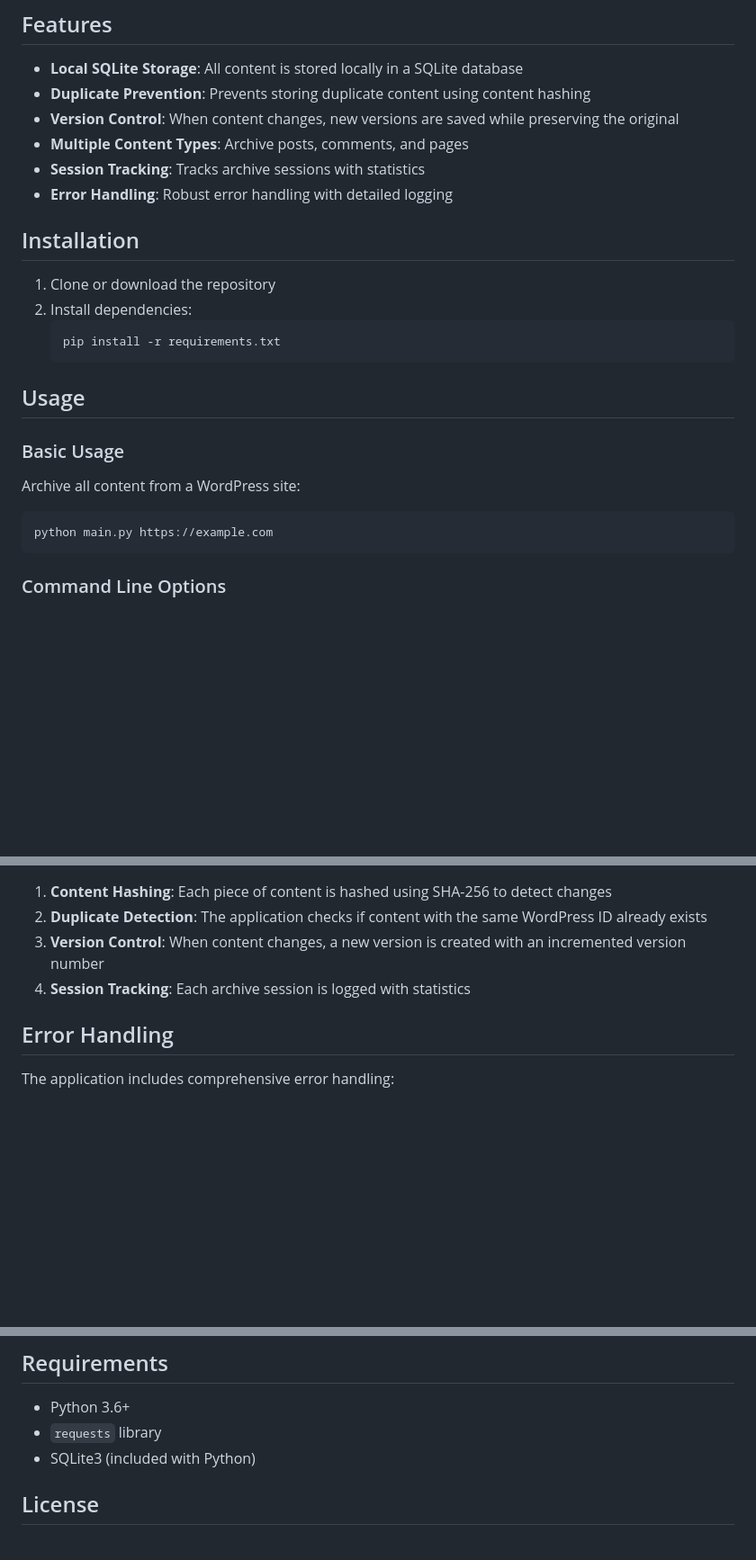
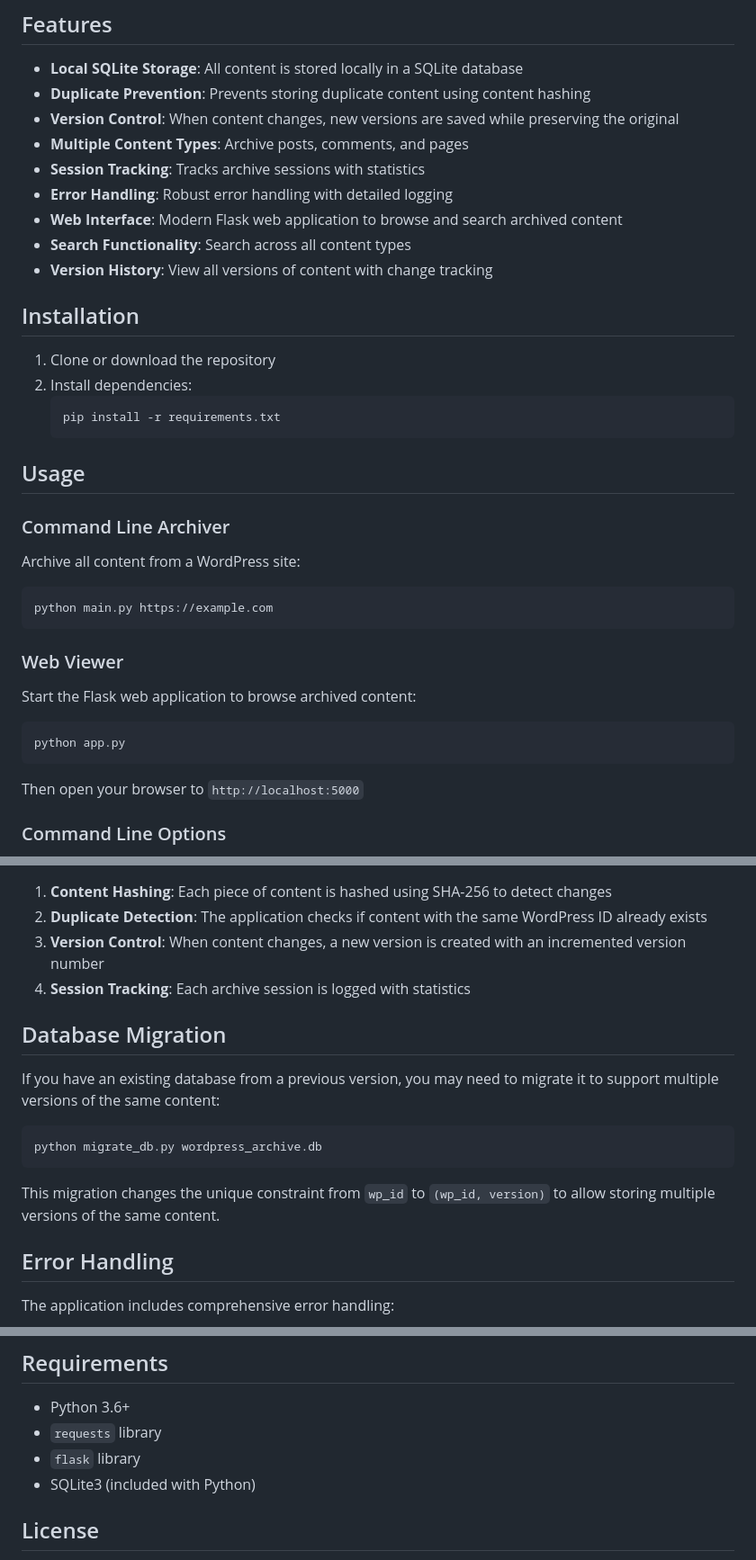
Before and after one commit to otuva/wordpress-archiver, a Markdown page: README.md, 3 parts joined by grey strips. Shown at 90% size. Drawn GitHub-style; blank space fills up the shorter version.

````diff
--- a/README.md
+++ b/README.md
@@ -10,6 +10,9 @@ A Python CLI application for archiving WordPress content locally using SQLite. T
 - **Multiple Content Types**: Archive posts, comments, and pages
 - **Session Tracking**: Tracks archive sessions with statistics
 - **Error Handling**: Robust error handling with detailed logging
+- **Web Interface**: Modern Flask web application to browse and search archived content
+- **Search Functionality**: Search across all content types
+- **Version History**: View all versions of content with change tracking
 
 ## Installation
 
@@ -21,12 +24,21 @@ A Python CLI application for archiving WordPress content locally using SQLite. T
 
 ## Usage
 
-### Basic Usage
+### Command Line Archiver
 
 Archive all content from a WordPress site:
 ```bash
 python main.py https://example.com
 ```
+
+### Web Viewer
+
+Start the Flask web application to browse archived content:
+```bash
+python app.py
+```
+
+Then open your browser to `http://localhost:5000`
 
 ### Command Line Options
 
@@ -108,6 +120,16 @@ The application creates the following tables:
 3. **Version Control**: When content changes, a new version is created with an incremented version number
 4. **Session Tracking**: Each archive session is logged with statistics
 
+## Database Migration
+
+If you have an existing database from a previous version, you may need to migrate it to support multiple versions of the same content:
+
+```bash
+python migrate_db.py wordpress_archive.db
+```
+
+This migration changes the unique constraint from `wp_id` to `(wp_id, version)` to allow storing multiple versions of the same content.
+
 ## Error Handling
 
 The application includes comprehensive error handling:
@@ -120,6 +142,7 @@ The application includes comprehensive error handling:
 
 - Python 3.6+
 - `requests` library
+- `flask` library
 - SQLite3 (included with Python)
 
 ## License
````
